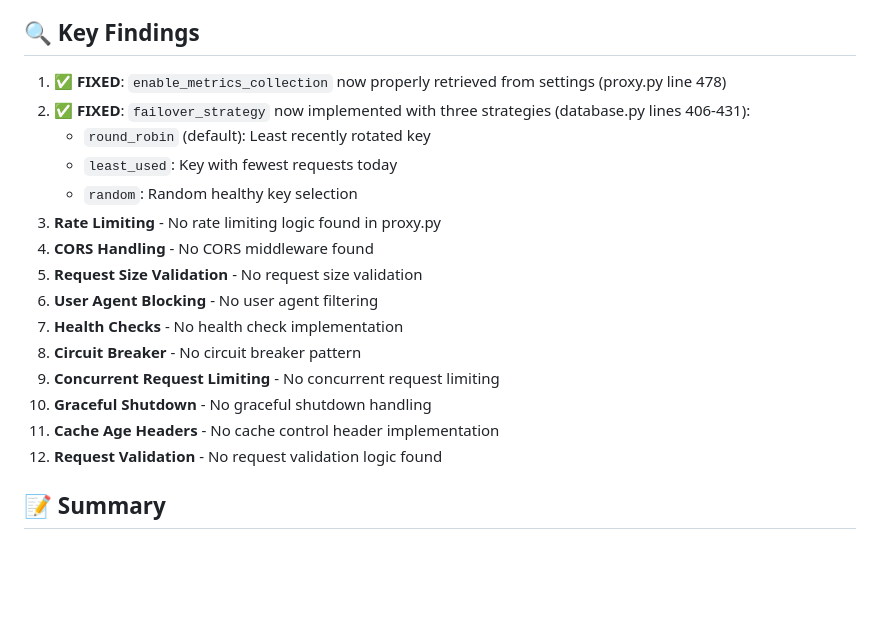
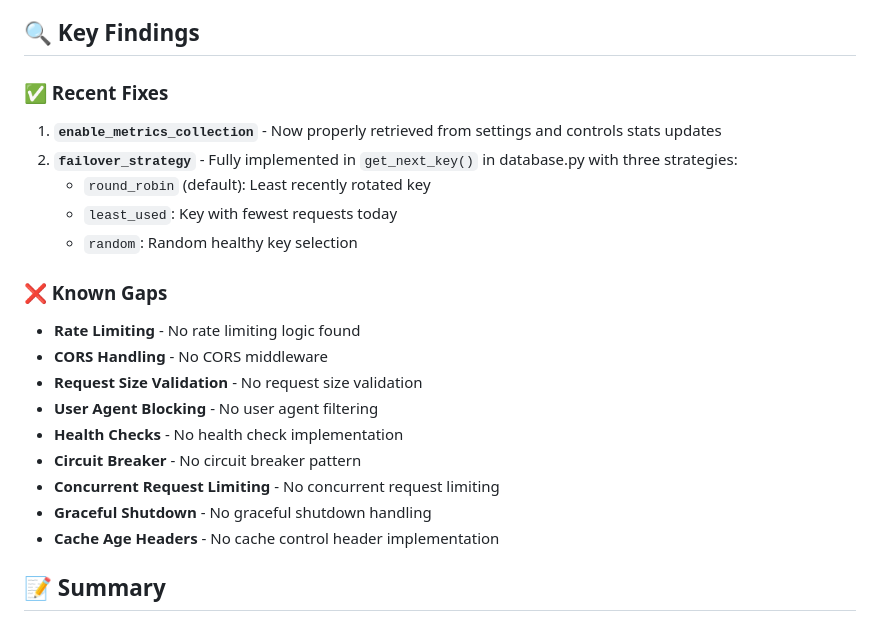
Before and after one commit to imamfahrudin/ai-api-middleware, a Markdown page: settings_implementation_analysis.md, the part around one of its changes. Drawn GitHub-style; blank space fills up the shorter version.

```diff
--- a/settings_implementation_analysis.md
+++ b/settings_implementation_analysis.md
@@ -83,20 +118,22 @@ This document analyzes which settings from the UI (settings.html) are properly i
 ## 🔍 Key Findings
 
-1. **✅ FIXED**: `enable_metrics_collection` now properly retrieved from settings (proxy.py line 478)
-2. **✅ FIXED**: `failover_strategy` now implemented with three strategies (database.py lines 406-431):
+### ✅ Recent Fixes
+1. **`enable_metrics_collection`** - Now properly retrieved from settings and controls stats updates
+2. **`failover_strategy`** - Fully implemented in `get_next_key()` in database.py with three strategies:
    - `round_robin` (default): Least recently rotated key
    - `least_used`: Key with fewest requests today
    - `random`: Random healthy key selection
-3. **Rate Limiting** - No rate limiting logic found in proxy.py
-4. **CORS Handling** - No CORS middleware found
-5. **Request Size Validation** - No request size validation
-6. **User Agent Blocking** - No user agent filtering
-7. **Health Checks** - No health check implementation
-8. **Circuit Breaker** - No circuit breaker pattern
-9. **Concurrent Request Limiting** - No concurrent request limiting
-10. **Graceful Shutdown** - No graceful shutdown handling
-11. **Cache Age Headers** - No cache control header implementation
-12. **Request Validation** - No request validation logic found
+
+### ❌ Known Gaps
+- **Rate Limiting** - No rate limiting logic found
+- **CORS Handling** - No CORS middleware
+- **Request Size Validation** - No request size validation
+- **User Agent Blocking** - No user agent filtering
+- **Health Checks** - No health check implementation
+- **Circuit Breaker** - No circuit breaker pattern
+- **Concurrent Request Limiting** - No concurrent request limiting
+- **Graceful Shutdown** - No graceful shutdown handling
+- **Cache Age Headers** - No cache control header implementation
 
 ## 📝 Summary
 
```
Also changed, not shown: other parts of settings_implementation_analysis.md (+85 -50 lines).
